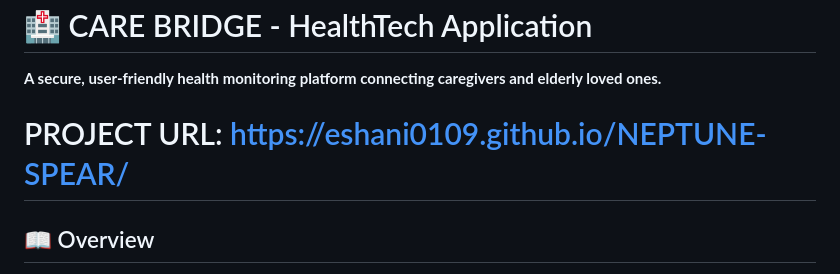
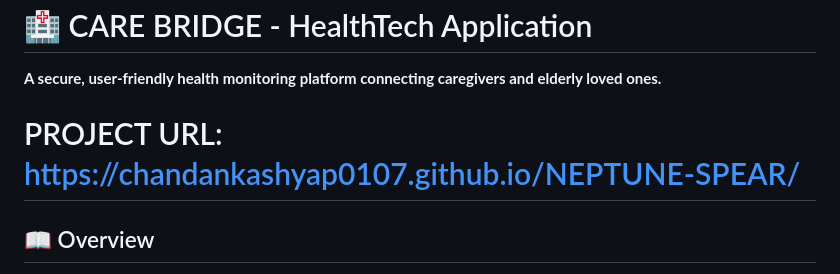
Before and after one commit to chandankashyap0107-collab/CARE_BRIDGE, a Markdown page: README.md, the part around the change. GitHub-like rendering.

```diff
--- a/README.md
+++ b/README.md
@@ -2,7 +2,7 @@
 
 **A secure, user-friendly health monitoring platform connecting caregivers and elderly loved ones.**
 
-# PROJECT URL: https://eshani0109.github.io/NEPTUNE-SPEAR/
+# PROJECT URL: https://chandankashyap0107.github.io/NEPTUNE-SPEAR/
 
 ## 📖 Overview
 
```
